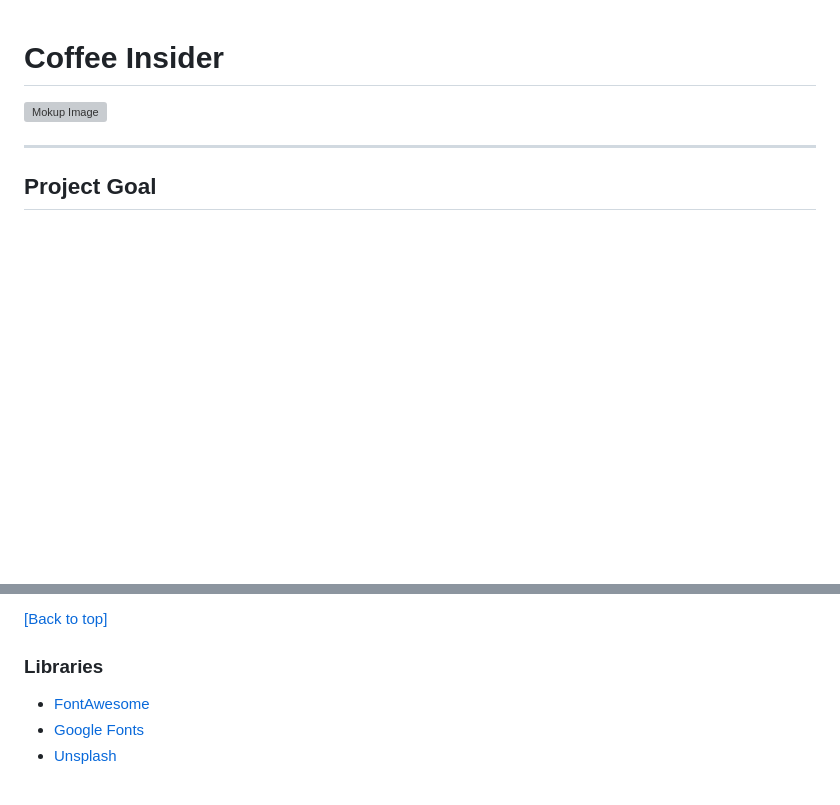
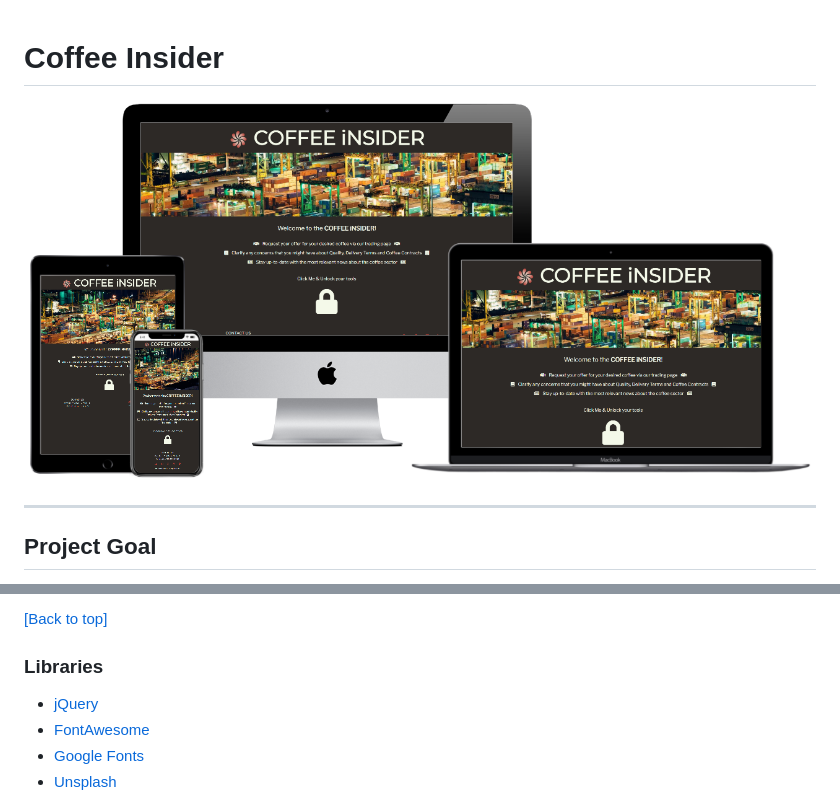
Before and after one commit to arturmpinho/coffeeinsider, a Markdown page: README.md, 2 parts joined by grey strips. Drawn GitHub-style; pictures changed too: wireframes/mockup.png (added); blank space fills up the shorter version; grey boxes are pictures that could not be loaded.

Commit message:
Added mockup image to README.md

```diff
--- a/README.md
+++ b/README.md
@@ -1,6 +1,6 @@
 # **Coffee Insider**
 
-![Mokup Image](wireframes/mokup_image.png)
+![Mokup Image](wireframes/mockup.png)
 
 ---
 
@@ -369,6 +369,7 @@ With these 4 pages, I have attainned the following features:
 <a></a>
 
 ### **Libraries**
+* [jQuery](https://jquery.com/ "jQuery")
 * [FontAwesome](https://fontawesome.com/ "FontAwesome")
 * [Google Fonts](https://fonts.google.com/ "Google Fonts")
 * [Unsplash](https://unsplash.com/ "Unsplash")
```
